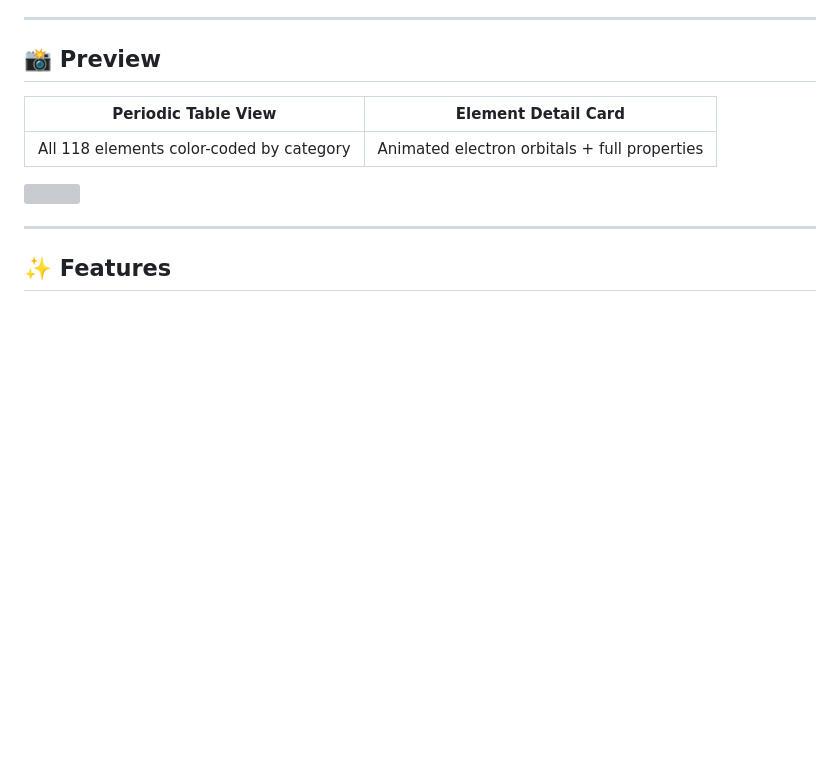
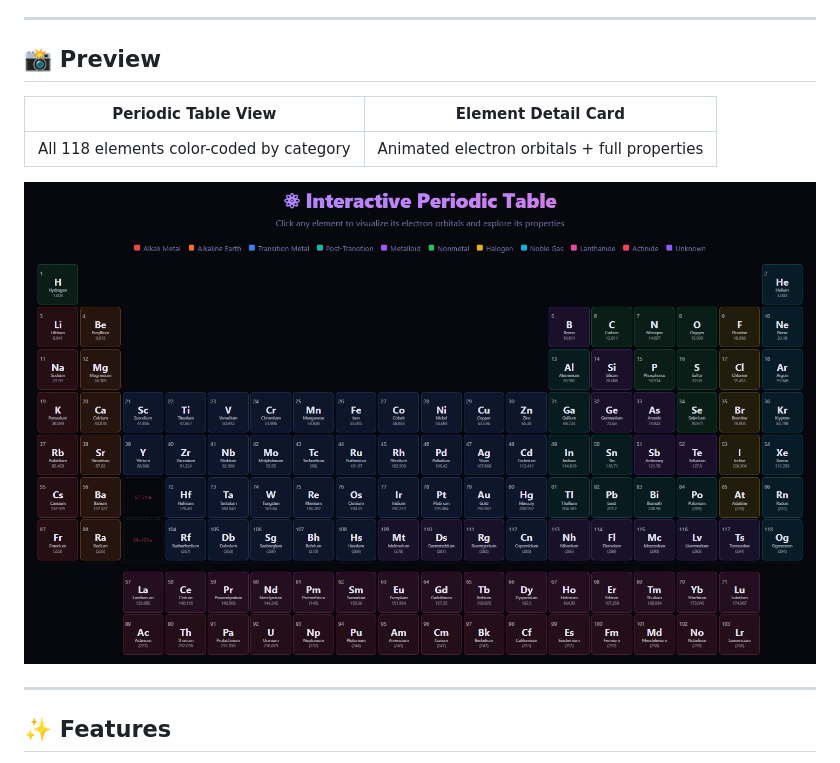
Before and after one commit to abyshergill/Periodic_Table, a Markdown page: README.md, the part around the change. GitHub-like rendering; blank space fills up the shorter version; grey boxes are pictures that could not be loaded.

```diff
--- a/README.md
+++ b/README.md
@@ -20,7 +20,7 @@ A beautiful, fully interactive periodic table built with pure **HTML, CSS, and J
 |---|---|
 | All 118 elements color-coded by category | Animated electron orbitals + full properties |
 
-![](assests\Periodic_Table.jpg)
+![](assests/Periodic_Table.jpg)
 
 ---
 
```
